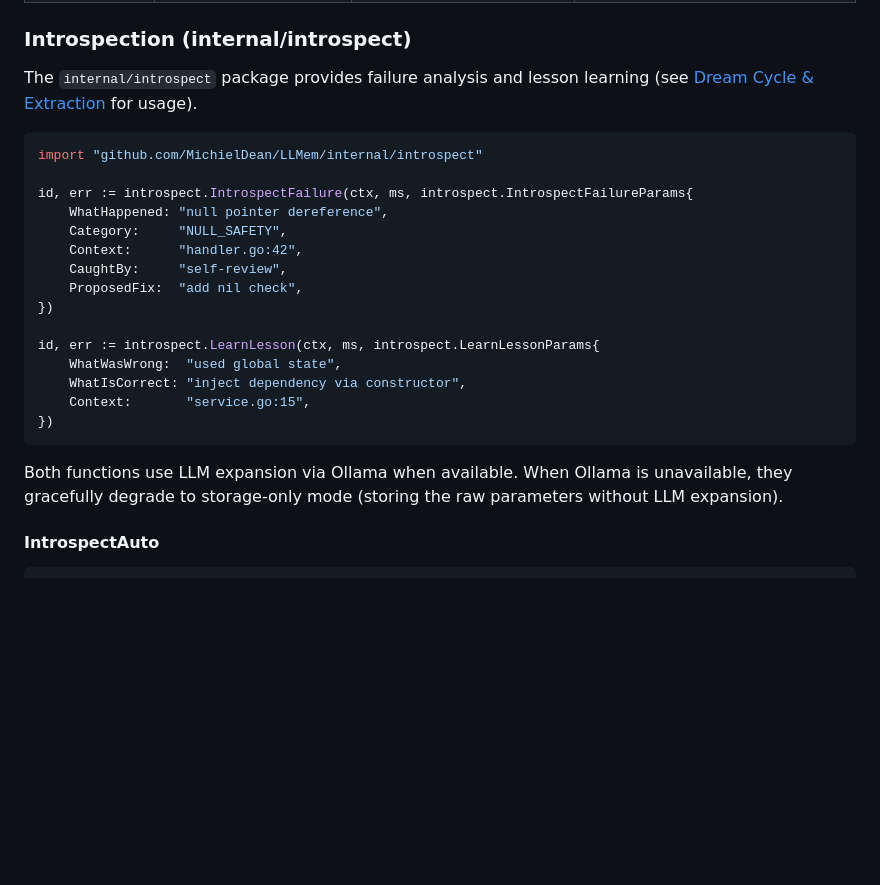
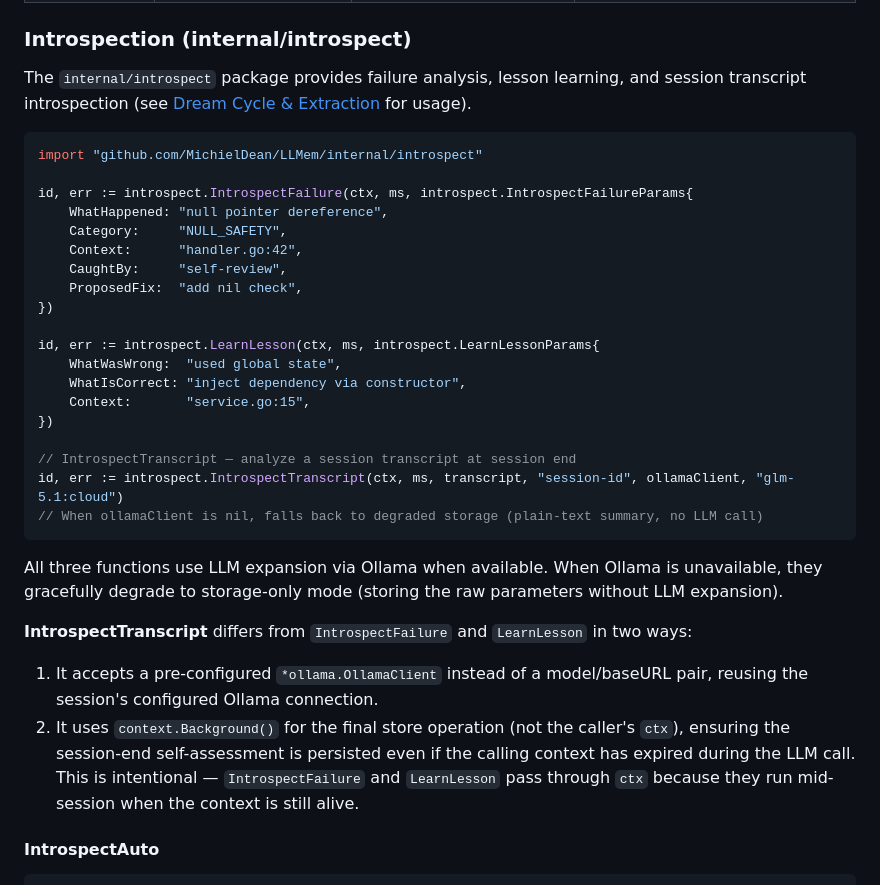
Before and after one commit to MichielDean/Kuato, a Markdown page: docs/API.md, the part around one of its changes. Rendered like a GitHub page; blank space fills up the shorter version.

````diff
--- a/docs/API.md
+++ b/docs/API.md
@@ -1251,7 +1251,7 @@ available := engine.CheckAvailable(ctx)
 
 ### Introspection (internal/introspect)
 
-The `internal/introspect` package provides failure analysis and lesson learning (see [Dream Cycle & Extraction](DREAM.md#go) for usage).
+The `internal/introspect` package provides failure analysis, lesson learning, and session transcript introspection (see [Dream Cycle & Extraction](DREAM.md#go) for usage).
 
 ```go
 import "github.com/MichielDean/LLMem/internal/introspect"
@@ -1269,9 +1269,17 @@ id, err := introspect.LearnLesson(ctx, ms, introspect.LearnLessonParams{
     WhatIsCorrect: "inject dependency via constructor",
     Context:       "service.go:15",
 })
-```
-
-Both functions use LLM expansion via Ollama when available. When Ollama is unavailable, they gracefully degrade to storage-only mode (storing the raw parameters without LLM expansion).
+
+// IntrospectTranscript — analyze a session transcript at session end
+id, err := introspect.IntrospectTranscript(ctx, ms, transcript, "session-id", ollamaClient, "glm-5.1:cloud")
+// When ollamaClient is nil, falls back to degraded storage (plain-text summary, no LLM call)
+```
+
+All three functions use LLM expansion via Ollama when available. When Ollama is unavailable, they gracefully degrade to storage-only mode (storing the raw parameters without LLM expansion).
+
+**IntrospectTranscript** differs from `IntrospectFailure` and `LearnLesson` in two ways:
+1. It accepts a pre-configured `*ollama.OllamaClient` instead of a model/baseURL pair, reusing the session's configured Ollama connection.
+2. It uses `context.Background()` for the final store operation (not the caller's `ctx`), ensuring the session-end self-assessment is persisted even if the calling context has expired during the LLM call. This is intentional — `IntrospectFailure` and `LearnLesson` pass through `ctx` because they run mid-session when the context is still alive.
 
 #### IntrospectAuto
 
````
Also changed, not shown: other parts of docs/API.md (+36 -12 lines), docs/CLI.md (+3 -1 lines), docs/DREAM.md (+11 -1 lines).
